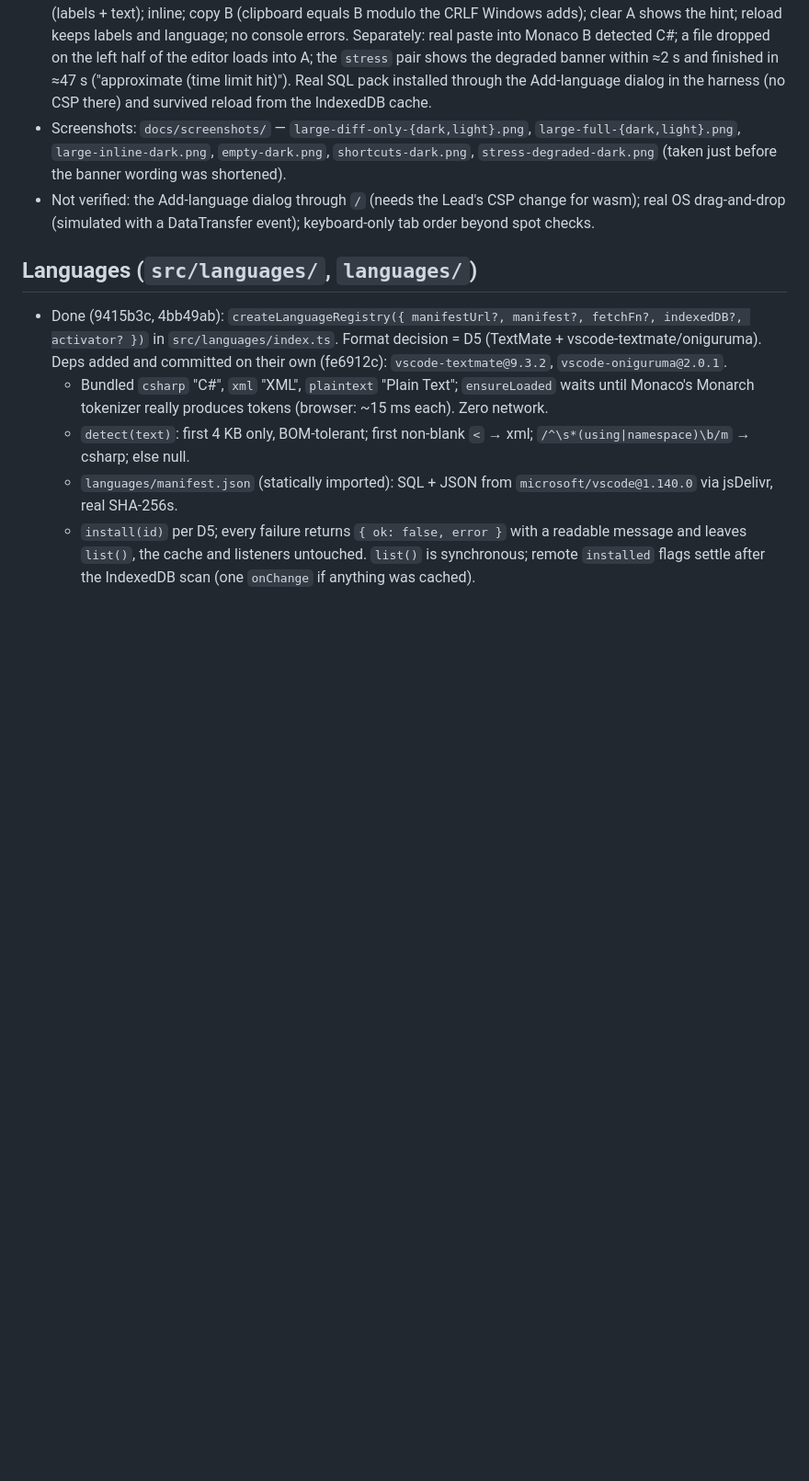
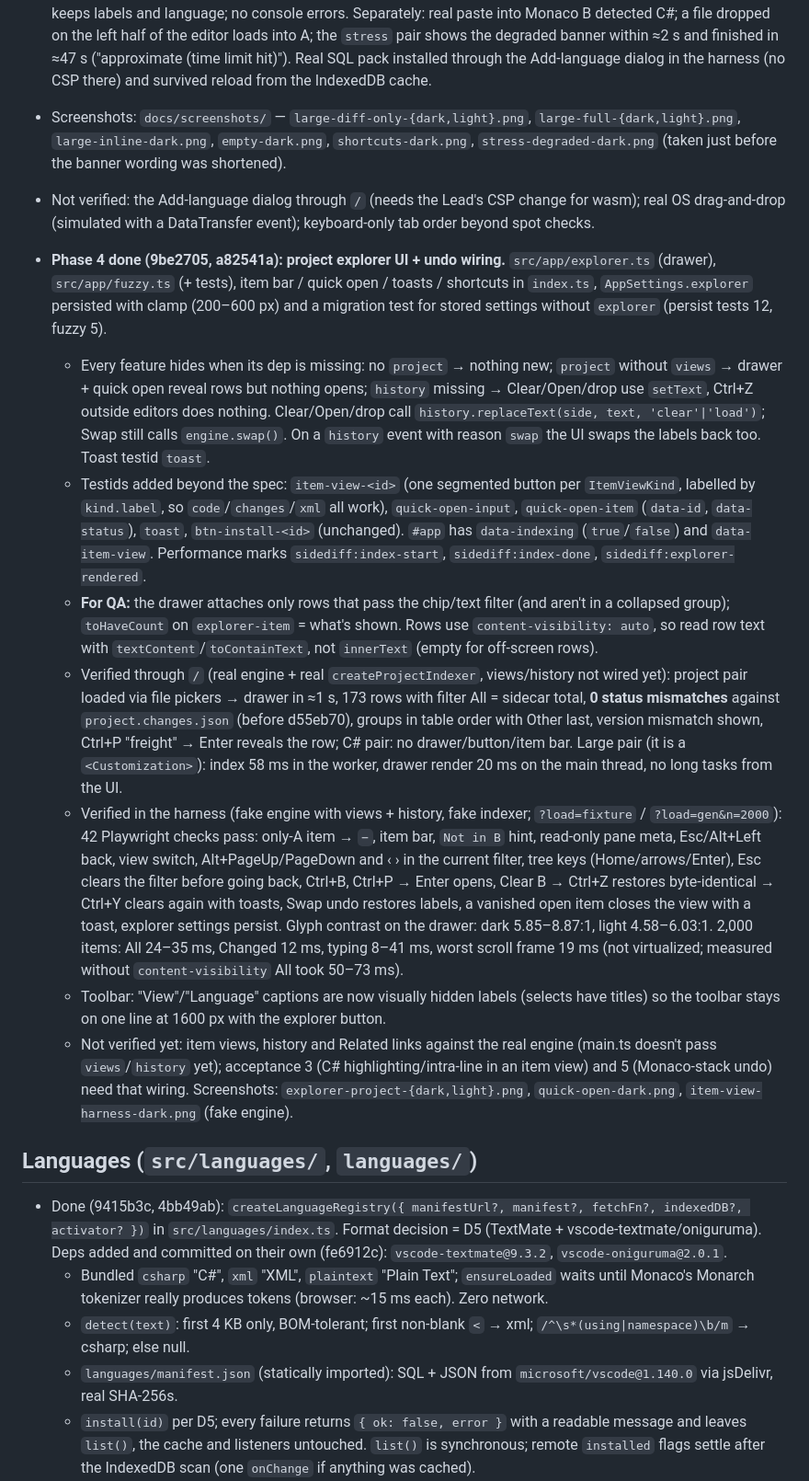
Before and after one commit to ParkerTonra/sidediff, a Markdown page: docs/STATUS.md, the part around the change. Shown at 92% size. Drawn GitHub-style; blank space fills up the shorter version.

Commit message:
docs(status): UI phase 4 explorer done
Co-Authored-By: Claude Opus 5.5 <noreply@anthropic.com>

```diff
--- a/docs/STATUS.md
+++ b/docs/STATUS.md
@@ -38,6 +38,15 @@ Each agent keeps its own section current: **Doing**, **Done** (with what was mea
 - Done (6cf3eed): verified through `/` against the real engine (Editor's working tree at the time) + real registry, Playwright at 1600×900, private dep cache on :5319. Large pair loaded via `file-a`/`file-b`: progress went `computing` → `idle`, stats `+308 −308 ~1,689, 1,693 changes` equal `large.changes.json` exactly (≈1.5–1.9 s load → stats), XML auto-detected; C# fixture likewise exact and detected `csharp`. From inside Monaco: F7 → `change 1 of 1,693`, Alt+Down → 2 with B text unchanged (Monaco move-line suppressed), Shift+F7, `?` ignored; Alt+H toggles diff only; text byte-identical after an on/off round trip; trim-ws off → 2,256 changes; `?` / Esc; swap (labels + text); inline; copy B (clipboard equals B modulo the CRLF Windows adds); clear A shows the hint; reload keeps labels and language; no console errors. Separately: real paste into Monaco B detected C#; a file dropped on the left half of the editor loads into A; the `stress` pair shows the degraded banner within ≈2 s and finished in ≈47 s ("approximate (time limit hit)"). Real SQL pack installed through the Add-language dialog in the harness (no CSP there) and survived reload from the IndexedDB cache.
 - Screenshots: `docs/screenshots/` — `large-diff-only-{dark,light}.png`, `large-full-{dark,light}.png`, `large-inline-dark.png`, `empty-dark.png`, `shortcuts-dark.png`, `stress-degraded-dark.png` (taken just before the banner wording was shortened).
 - Not verified: the Add-language dialog through `/` (needs the Lead's CSP change for wasm); real OS drag-and-drop (simulated with a DataTransfer event); keyboard-only tab order beyond spot checks.
+
+- **Phase 4 done (9be2705, a82541a): project explorer UI + undo wiring.** `src/app/explorer.ts` (drawer), `src/app/fuzzy.ts` (+ tests), item bar / quick open / toasts / shortcuts in `index.ts`, `AppSettings.explorer` persisted with clamp (200–600 px) and a migration test for stored settings without `explorer` (persist tests 12, fuzzy 5).
+  - Every feature hides when its dep is missing: no `project` → nothing new; `project` without `views` → drawer + quick open reveal rows but nothing opens; `history` missing → Clear/Open/drop use `setText`, Ctrl+Z outside editors does nothing. Clear/Open/drop call `history.replaceText(side, text, 'clear'|'load')`; Swap still calls `engine.swap()`. On a `history` event with reason `swap` the UI swaps the labels back too. Toast testid `toast`.
+  - Testids added beyond the spec: `item-view-<id>` (one segmented button per `ItemViewKind`, labelled by `kind.label`, so `code`/`changes`/`xml` all work), `quick-open-input`, `quick-open-item` (`data-id`, `data-status`), `toast`, `btn-install-<id>` (unchanged). `#app` has `data-indexing` (`true`/`false`) and `data-item-view`. Performance marks `sidediff:index-start`, `sidediff:index-done`, `sidediff:explorer-rendered`.
+  - **For QA:** the drawer attaches only rows that pass the chip/text filter (and aren't in a collapsed group); `toHaveCount` on `explorer-item` = what's shown. Rows use `content-visibility: auto`, so read row text with `textContent`/`toContainText`, not `innerText` (empty for off-screen rows).
+  - Verified through `/` (real engine + real `createProjectIndexer`, views/history not wired yet): project pair loaded via file pickers → drawer in ≈1 s, 173 rows with filter All = sidecar total, **0 status mismatches** against `project.changes.json` (before d55eb70), groups in table order with Other last, version mismatch shown, Ctrl+P "freight" → Enter reveals the row; C# pair: no drawer/button/item bar. Large pair (it is a `<Customization>`): index 58 ms in the worker, drawer render 20 ms on the main thread, no long tasks from the UI.
+  - Verified in the harness (fake engine with views + history, fake indexer; `?load=fixture` / `?load=gen&n=2000`): 42 Playwright checks pass: only-A item → `−`, item bar, `Not in B` hint, read-only pane meta, Esc/Alt+Left back, view switch, Alt+PageUp/PageDown and ‹ › in the current filter, tree keys (Home/arrows/Enter), Esc clears the filter before going back, Ctrl+B, Ctrl+P → Enter opens, Clear B → Ctrl+Z restores byte-identical → Ctrl+Y clears again with toasts, Swap undo restores labels, a vanished open item closes the view with a toast, explorer settings persist. Glyph contrast on the drawer: dark 5.85–8.87:1, light 4.58–6.03:1. 2,000 items: All 24–35 ms, Changed 12 ms, typing 8–41 ms, worst scroll frame 19 ms (not virtualized; measured without `content-visibility` All took 50–73 ms).
+  - Toolbar: "View"/"Language" captions are now visually hidden labels (selects have titles) so the toolbar stays on one line at 1600 px with the explorer button.
+  - Not verified yet: item views, history and Related links against the real engine (main.ts doesn't pass `views`/`history` yet); acceptance 3 (C# highlighting/intra-line in an item view) and 5 (Monaco-stack undo) need that wiring. Screenshots: `explorer-project-{dark,light}.png`, `quick-open-dark.png`, `item-view-harness-dark.png` (fake engine).
 
 ## Languages (`src/languages/`, `languages/`)
 - Done (9415b3c, 4bb49ab): `createLanguageRegistry({ manifestUrl?, manifest?, fetchFn?, indexedDB?, activator? })` in `src/languages/index.ts`. Format decision = D5 (TextMate + vscode-textmate/oniguruma). Deps added and committed on their own (fe6912c): `vscode-textmate@9.3.2`, `vscode-oniguruma@2.0.1`.
```
